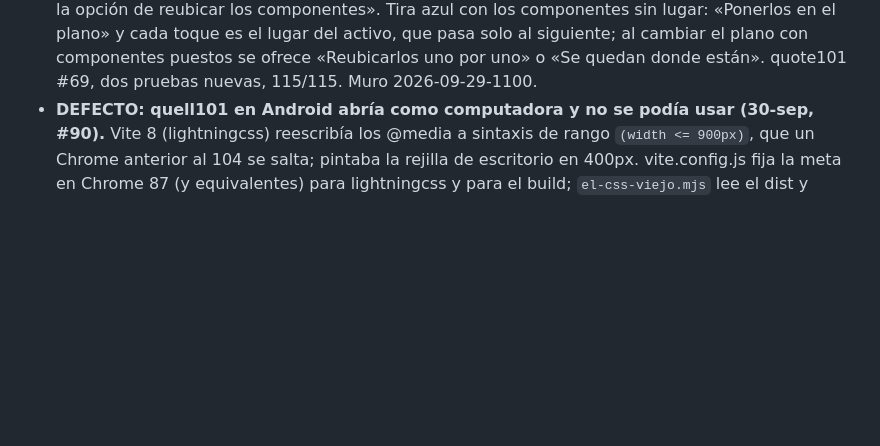
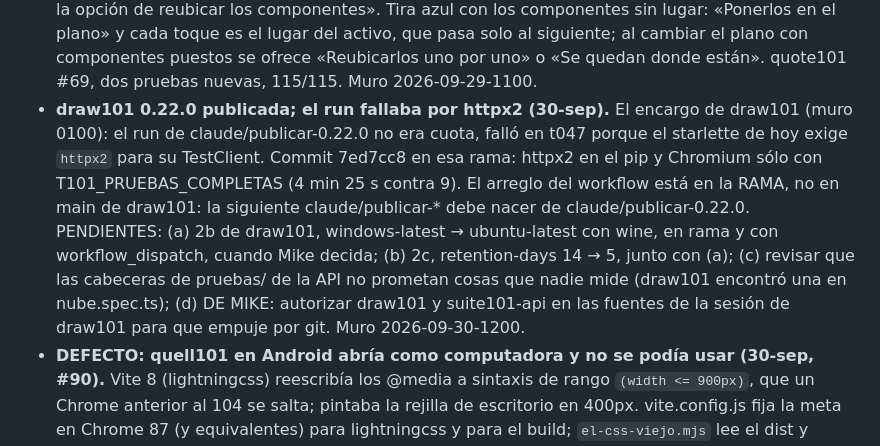
Before and after one commit to mikebalcazar/suite101-api, a Markdown page: claude/CONTINUAR.md, the part around the change. Drawn GitHub-style; blank space fills up the shorter version.

```diff
--- a/claude/CONTINUAR.md
+++ b/claude/CONTINUAR.md
@@ -377,6 +377,20 @@ El documento (`suite101-arquitectura.md`) debería recoger estas cinco:
   al cambiar el plano con componentes puestos se ofrece «Reubicarlos uno
   por uno» o «Se quedan donde están». quote101 #69, dos pruebas nuevas,
   115/115. Muro 2026-09-29-1100.
+- **draw101 0.22.0 publicada; el run fallaba por httpx2 (30-sep).** El
+  encargo de draw101 (muro 0100): el run de claude/publicar-0.22.0 no
+  era cuota, falló en t047 porque el starlette de hoy exige `httpx2`
+  para su TestClient. Commit 7ed7cc8 en esa rama: httpx2 en el pip y
+  Chromium sólo con T101_PRUEBAS_COMPLETAS (4 min 25 s contra 9). El
+  arreglo del workflow está en la RAMA, no en main de draw101: la
+  siguiente claude/publicar-* debe nacer de claude/publicar-0.22.0.
+  PENDIENTES: (a) 2b de draw101, windows-latest → ubuntu-latest con
+  wine, en rama y con workflow_dispatch, cuando Mike decida; (b) 2c,
+  retention-days 14 → 5, junto con (a); (c) revisar que las cabeceras
+  de pruebas/ de la API no prometan cosas que nadie mide (draw101
+  encontró una en nube.spec.ts); (d) DE MIKE: autorizar draw101 y
+  suite101-api en las fuentes de la sesión de draw101 para que empuje
+  por git. Muro 2026-09-30-1200.
 - **DEFECTO: quell101 en Android abría como computadora y no se podía
   usar (30-sep, #90).** Vite 8 (lightningcss) reescribía los @media a
   sintaxis de rango `(width <= 900px)`, que un Chrome anterior al 104 se
```
Also changed, not shown: muro/2026-09-30-1200-jr-respuesta-a-draw101-la-0-22-0-publicada.md (added, +75 -0 lines).
